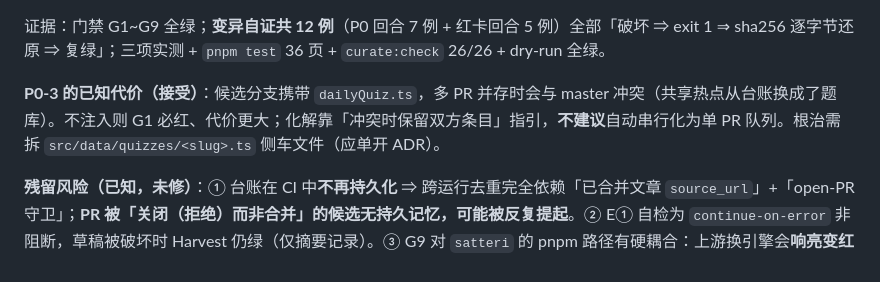
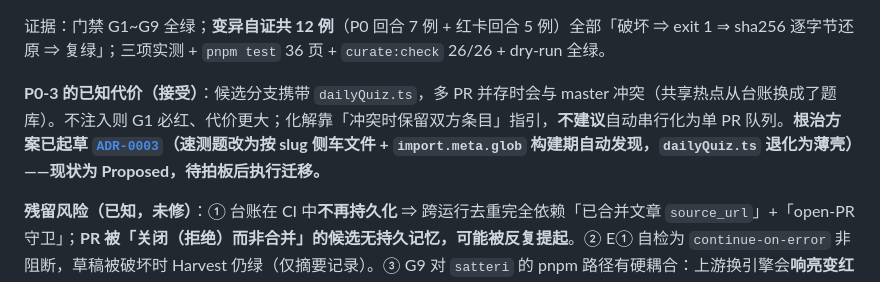
Before and after one commit to ROM4n2/know-her, a Markdown page: docs/plans/2026-09-27-daily-freshness-and-supply-pipeline.md, the part around the change. Rendered like a GitHub page.

Commit message:
docs(adr): 新增ADR-0003 速测题改为按slug侧车文件+构建期自动发现

```diff
--- a/docs/plans/2026-09-27-daily-freshness-and-supply-pipeline.md
+++ b/docs/plans/2026-09-27-daily-freshness-and-supply-pipeline.md
@@ -512,7 +512,7 @@
 
 证据：门禁 G1~G9 全绿；**变异自证共 12 例**（P0 回合 7 例 + 红卡回合 5 例）全部「破坏 ⇒ exit 1 ⇒ sha256 逐字节还原 ⇒ 复绿」；三项实测 + `pnpm test` 36 页 + `curate:check` 26/26 + dry-run 全绿。
 
-**P0-3 的已知代价（接受）**：候选分支携带 `dailyQuiz.ts`，多 PR 并存时会与 master 冲突（共享热点从台账换成了题库）。不注入则 G1 必红、代价更大；化解靠「冲突时保留双方条目」指引，**不建议**自动串行化为单 PR 队列。根治需拆 `src/data/quizzes/<slug>.ts` 侧车文件（应单开 ADR）。
+**P0-3 的已知代价（接受）**：候选分支携带 `dailyQuiz.ts`，多 PR 并存时会与 master 冲突（共享热点从台账换成了题库）。不注入则 G1 必红、代价更大；化解靠「冲突时保留双方条目」指引，**不建议**自动串行化为单 PR 队列。**根治方案已起草 [`ADR-0003`](../adr/ADR-0003.md)（速测题改为按 slug 侧车文件 + `import.meta.glob` 构建期自动发现，`dailyQuiz.ts` 退化为薄壳）——现状为 Proposed，待拍板后执行迁移。**
 
 **残留风险（已知，未修）**：① 台账在 CI 中**不再持久化** ⇒ 跨运行去重完全依赖「已合并文章 `source_url`」+「open-PR 守卫」；**PR 被「关闭（拒绝）而非合并」的候选无持久记忆，可能被反复提起**。② E① 自检为 `continue-on-error` 非阻断，草稿被破坏时 Harvest 仍绿（仅摘要记录）。③ G9 对 `satteri` 的 pnpm 路径有硬耦合：上游换引擎会**响亮变红**（非静默），需同步更新 `_resolve_mdx_compiler`。④ 模板 frontmatter 未转义引号（`title`/`source_name` 含 `"` 会破坏 YAML）——**既有问题**，本批未处理。
 
```
Also changed, not shown: docs/adr/ADR-0003.md (added, +150 -0 lines).
